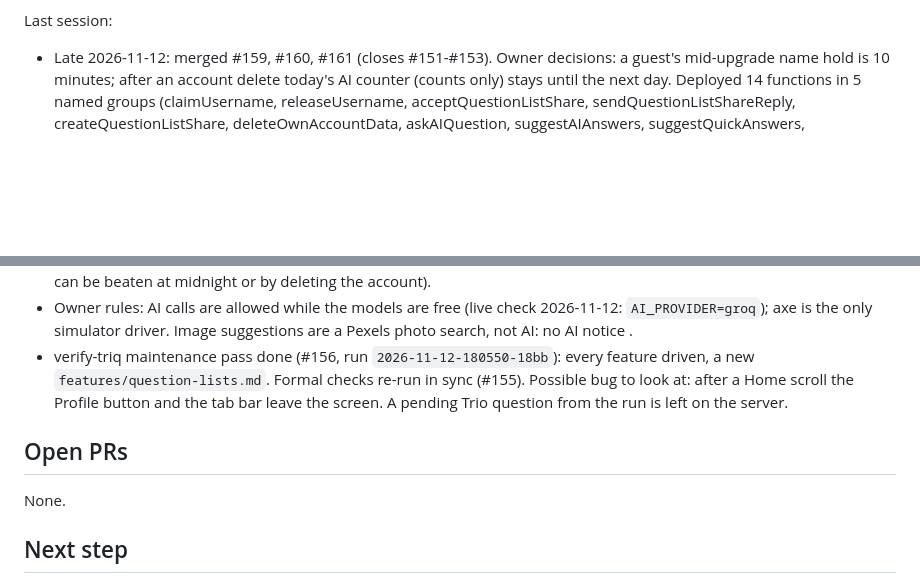
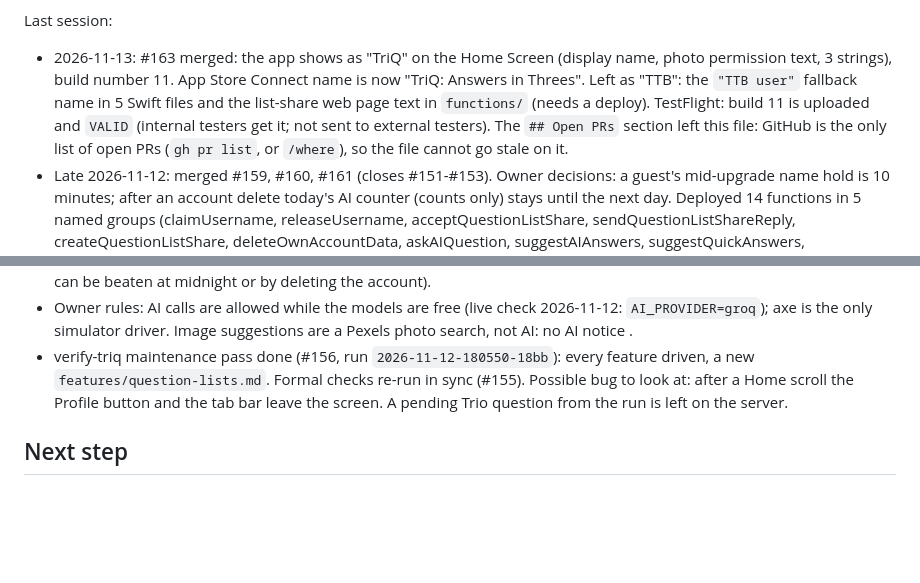
Before and after one commit to bckizildemir/TriQ, a Markdown page: STATUS.md, 2 parts joined by grey strips. Rendered like a GitHub page; blank space fills up the shorter version.

```diff
--- a/STATUS.md
+++ b/STATUS.md
@@ -16,5 +16,10 @@ Fix the three bugs the formal checks found (owner, 2026-11-12): done, 3/3. Next
 
 Last session:
+- 2026-11-13: #163 merged: the app shows as "TriQ" on the Home Screen (display name, photo permission text,
+  3 strings), build number 11. App Store Connect name is now "TriQ: Answers in Threes". Left as "TTB": the
+  `"TTB user"` fallback name in 5 Swift files and the list-share web page text in `functions/` (needs a deploy).
+  TestFlight: build 11 is uploaded and `VALID` (internal testers get it; not sent to external testers). The `## Open PRs` section left this file: GitHub is the only
+  list of open PRs (`gh pr list`, or `/where`), so the file cannot go stale on it.
 - Late 2026-11-12: merged #159, #160, #161 (closes #151-#153). Owner decisions: a guest's mid-upgrade name hold is
   10 minutes; after an account delete today's AI counter (counts only) stays until the next day. Deployed 14
   functions in 5 named groups (claimUsername, releaseUsername, acceptQuestionListShare, sendQuestionListShareReply,
@@ -41,10 +46,6 @@ Last session:
   `features/question-lists.md`. Formal checks re-run in sync (#155). Possible bug to look at: after a Home
   scroll the Profile button and the tab bar leave the screen. A pending Trio question from the run is left on the server.
 
-## Open PRs
-
-None.
-
 ## Next step
 
 1. Choose the next focus; candidates: #158 (Home scroll hides Profile), the question-list cleanup on account delete.
```
Also changed, not shown: other parts of STATUS.md (+1 -1 lines), AGENTS.md (+2 -1 lines), CLAUDE.md (+2 -1 lines).
